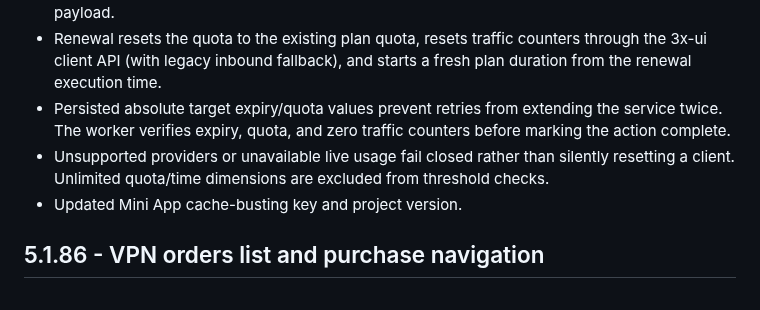
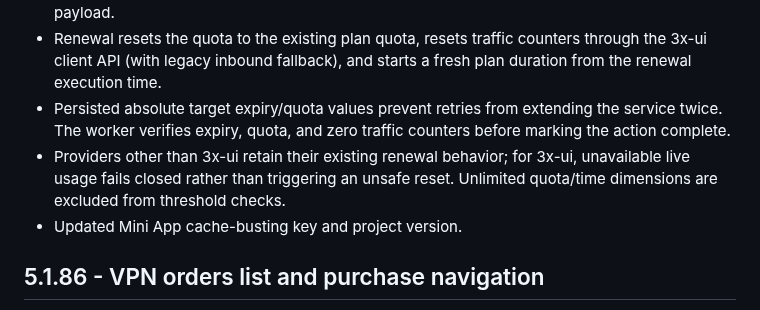
Before and after one commit to paliparsa/BlueGate-Platform, a Markdown page: CHANGELOG.md, the part around the change. Drawn GitHub-style.

Commit message:
Clarify smart reset provider compatibility

```diff
--- a/CHANGELOG.md
+++ b/CHANGELOG.md
@@ -4,7 +4,7 @@
 - The warning displays live remaining traffic and time. Cancelling creates no order and changes no client. Confirmation is revalidated against live panel data and persisted in the order action payload.
 - Renewal resets the quota to the existing plan quota, resets traffic counters through the 3x-ui client API (with legacy inbound fallback), and starts a fresh plan duration from the renewal execution time.
 - Persisted absolute target expiry/quota values prevent retries from extending the service twice. The worker verifies expiry, quota, and zero traffic counters before marking the action complete.
-- Unsupported providers or unavailable live usage fail closed rather than silently resetting a client. Unlimited quota/time dimensions are excluded from threshold checks.
+- Providers other than 3x-ui retain their existing renewal behavior; for 3x-ui, unavailable live usage fails closed rather than triggering an unsafe reset. Unlimited quota/time dimensions are excluded from threshold checks.
 - Updated Mini App cache-busting key and project version.
 
 ## 5.1.86 - VPN orders list and purchase navigation
```
